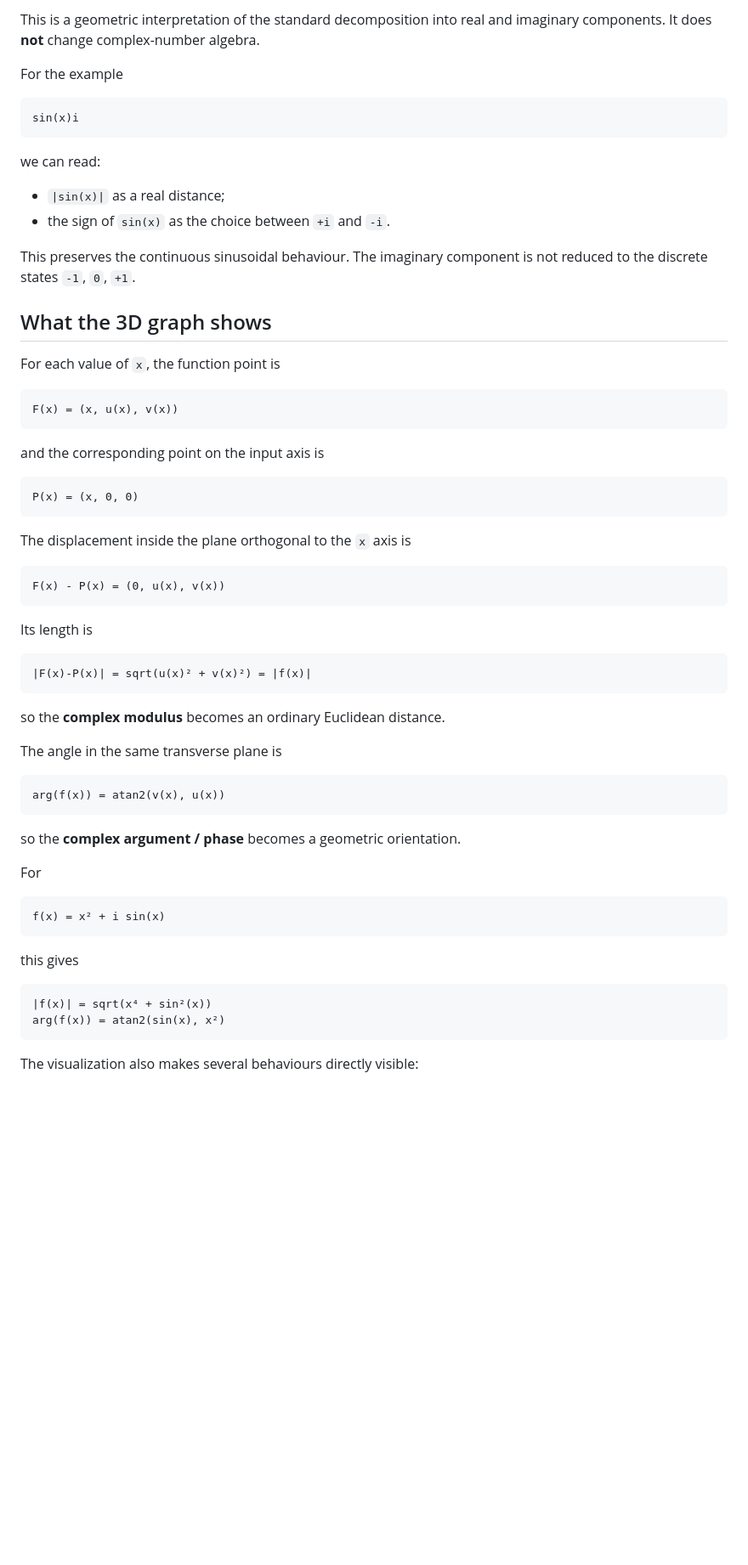
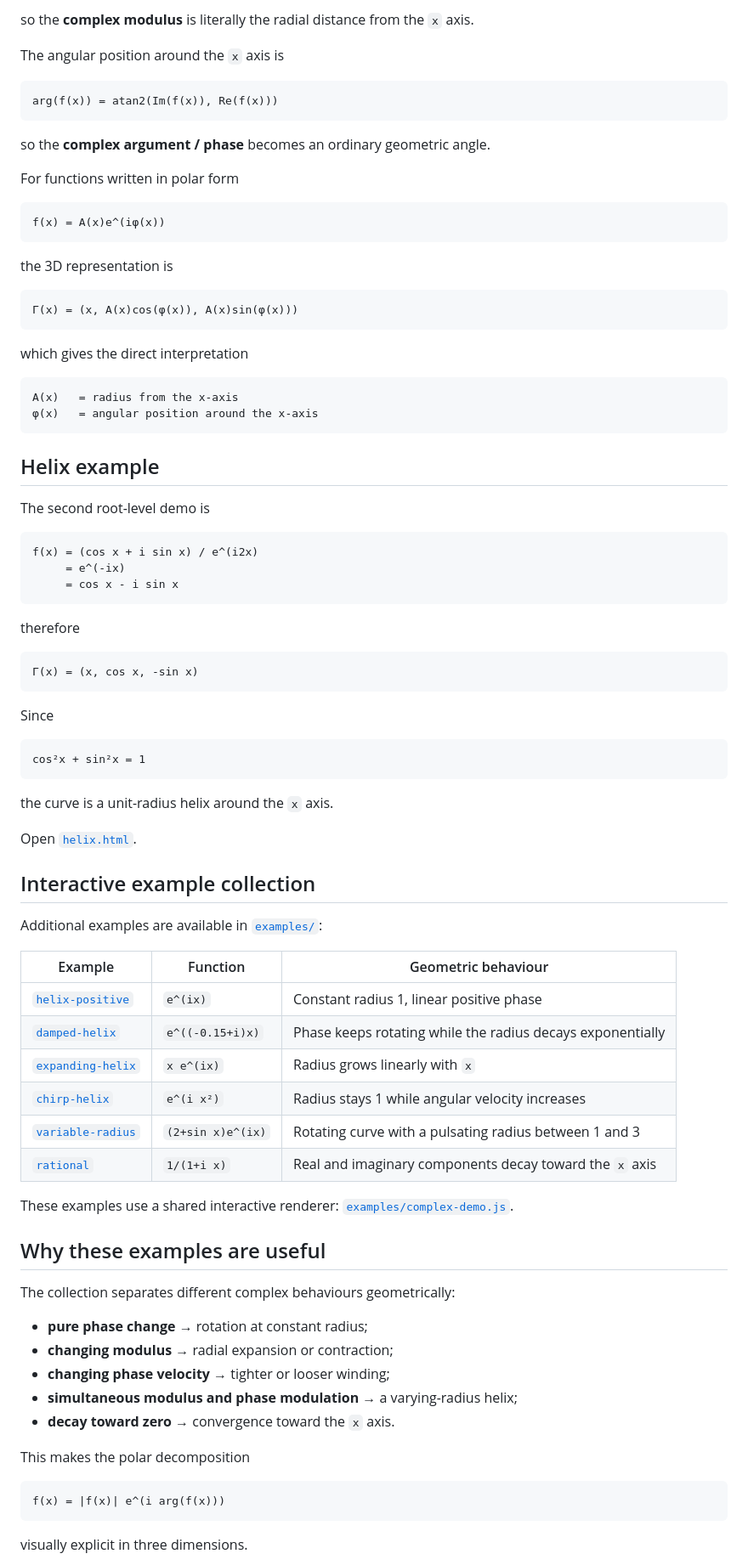
Before and after one commit to akiastyle/3d-i-versor, a Markdown page: README.md, the part around one of its changes. Shown at 85% size. Rendered like a GitHub page; blank space fills up the shorter version.

Commit message:
Add interactive complex-function example collection to README

````diff
--- a/README.md
+++ b/README.md
@@ -94,68 +85,90 @@ v(x)i = |v(x)| · direction(+i or -i)
 ```
 
-This is a geometric interpretation of the standard decomposition into real and imaginary components. It does **not** change complex-number algebra.
+so the **complex modulus** is literally the radial distance from the `x` axis.
 
-For the example
+The angular position around the `x` axis is
 
 ```text
-sin(x)i
+arg(f(x)) = atan2(Im(f(x)), Re(f(x)))
 ```
 
-we can read:
+so the **complex argument / phase** becomes an ordinary geometric angle.
 
-- `|sin(x)|` as a real distance;
-- the sign of `sin(x)` as the choice between `+i` and `-i`.
-
-This preserves the continuous sinusoidal behaviour. The imaginary component is not reduced to the discrete states `-1`, `0`, `+1`.
-
-## What the 3D graph shows
-
-For each value of `x`, the function point is
+For functions written in polar form
 
 ```text
-F(x) = (x, u(x), v(x))
+f(x) = A(x)e^(iφ(x))
 ```
 
-and the corresponding point on the input axis is
+the 3D representation is
 
 ```text
-P(x) = (x, 0, 0)
+Γ(x) = (x, A(x)cos(φ(x)), A(x)sin(φ(x)))
 ```
 
-The displacement inside the plane orthogonal to the `x` axis is
+which gives the direct interpretation
 
 ```text
-F(x) - P(x) = (0, u(x), v(x))
+A(x)   = radius from the x-axis
+φ(x)   = angular position around the x-axis
 ```
 
-Its length is
+## Helix example
+
+The second root-level demo is
 
 ```text
-|F(x)-P(x)| = sqrt(u(x)² + v(x)²) = |f(x)|
+f(x) = (cos x + i sin x) / e^(i2x)
+     = e^(-ix)
+     = cos x - i sin x
 ```
 
-so the **complex modulus** becomes an ordinary Euclidean distance.
-
-The angle in the same transverse plane is
+therefore
 
 ```text
-arg(f(x)) = atan2(v(x), u(x))
+Γ(x) = (x, cos x, -sin x)
 ```
 
-so the **complex argument / phase** becomes a geometric orientation.
-
-For
+Since
 
 ```text
-f(x) = x² + i sin(x)
+cos²x + sin²x = 1
 ```
 
-this gives
+the curve is a unit-radius helix around the `x` axis.
+
+Open [`helix.html`](helix.html).
+
+## Interactive example collection
+
+Additional examples are available in [`examples/`](examples/README.md):
+
+| Example | Function | Geometric behaviour |
+|---|---|---|
+| [`helix-positive`](examples/helix-positive.html) | `e^(ix)` | Constant radius 1, linear positive phase |
+| [`damped-helix`](examples/damped-helix.html) | `e^((-0.15+i)x)` | Phase keeps rotating while the radius decays exponentially |
+| [`expanding-helix`](examples/expanding-helix.html) | `x e^(ix)` | Radius grows linearly with `x` |
+| [`chirp-helix`](examples/chirp-helix.html) | `e^(i x²)` | Radius stays 1 while angular velocity increases |
+| [`variable-radius`](examples/variable-radius.html) | `(2+sin x)e^(ix)` | Rotating curve with a pulsating radius between 1 and 3 |
+| [`rational`](examples/rational.html) | `1/(1+i x)` | Real and imaginary components decay toward the `x` axis |
+
+These examples use a shared interactive renderer: [`examples/complex-demo.js`](examples/complex-demo.js).
+
+## Why these examples are useful
+
+The collection separates different complex behaviours geometrically:
+
+- **pure phase change** → rotation at constant radius;
+- **changing modulus** → radial expansion or contraction;
+- **changing phase velocity** → tighter or looser winding;
+- **simultaneous modulus and phase modulation** → a varying-radius helix;
+- **decay toward zero** → convergence toward the `x` axis.
+
+This makes the polar decomposition
 
 ```text
-|f(x)| = sqrt(x⁴ + sin²(x))
-arg(f(x)) = atan2(sin(x), x²)
+f(x) = |f(x)| e^(i arg(f(x)))
 ```
 
-The visualization also makes several behaviours directly visible:
+visually explicit in three dimensions.
 
````
Also changed, not shown: other parts of README.md (+45 -110 lines).
